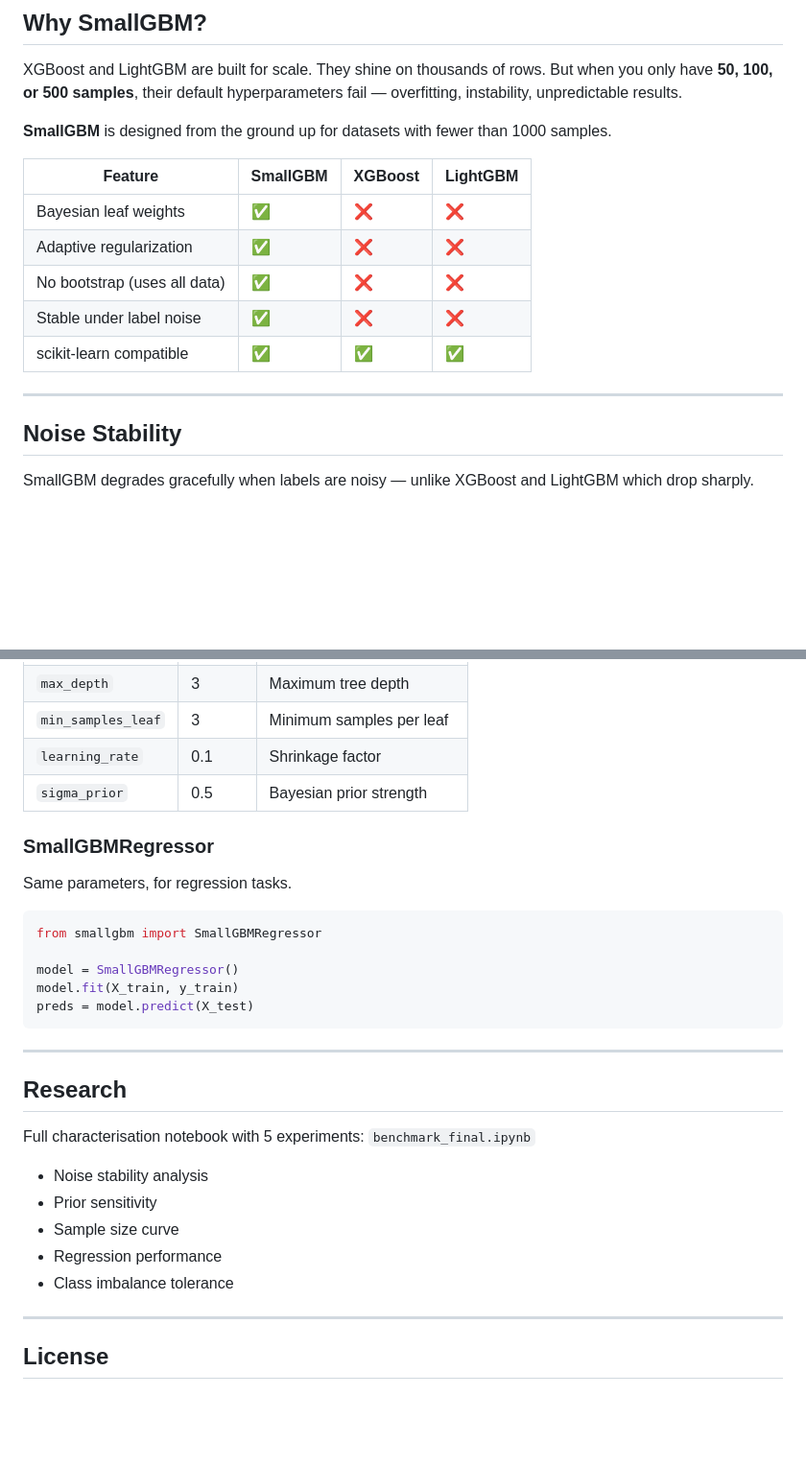
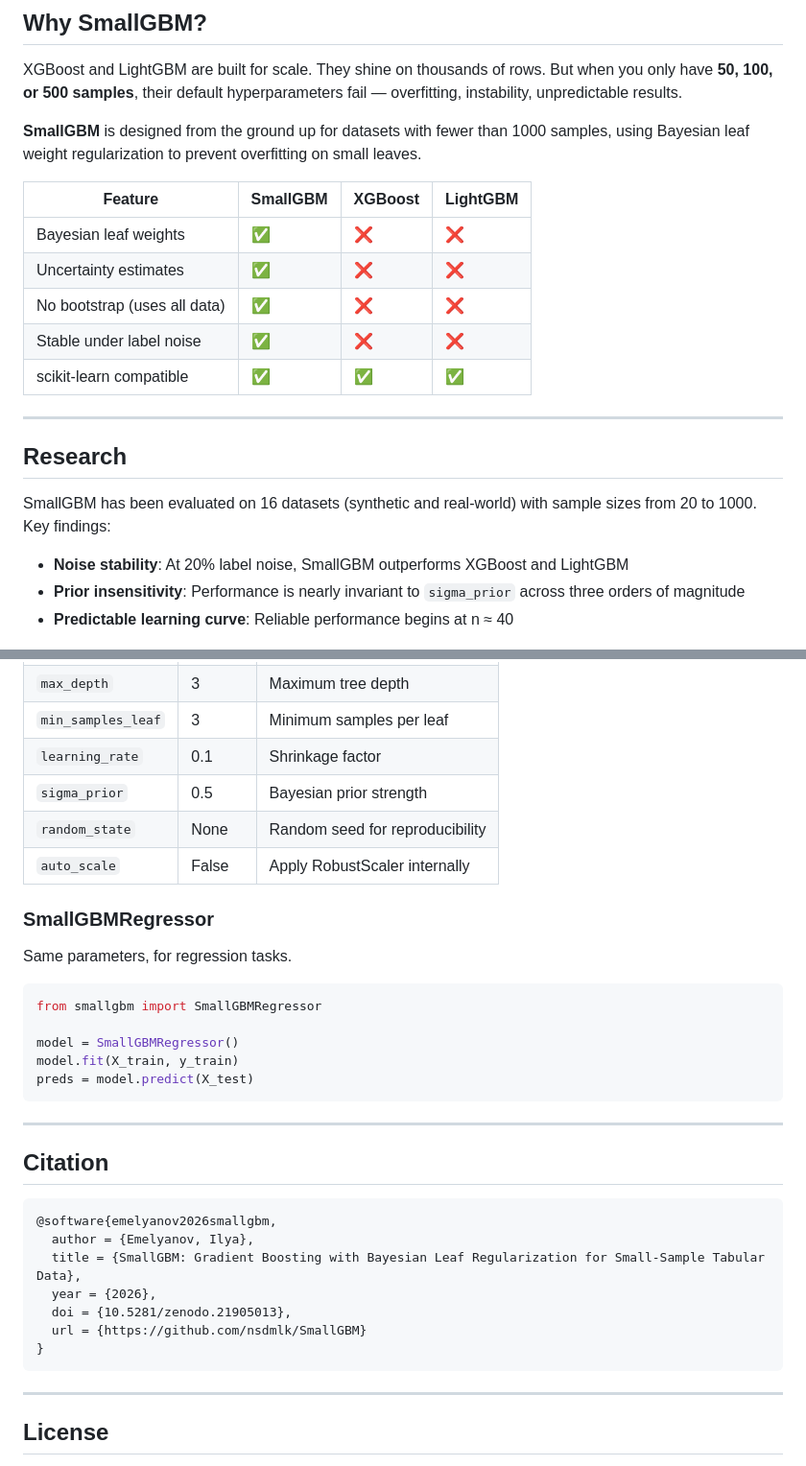
Before and after one commit to nsdmlk/SmallGBM, a Markdown page: README.md, 2 parts joined by grey strips. Shown at 96% size. GitHub-like rendering; blank space fills up the shorter version.

````diff
--- a/README.md
+++ b/README.md
@@ -17,21 +18,25 @@
 
 XGBoost and LightGBM are built for scale. They shine on thousands of rows. But when you only have **50, 100, or 500 samples**, their default hyperparameters fail — overfitting, instability, unpredictable results.
 
-**SmallGBM** is designed from the ground up for datasets with fewer than 1000 samples.
+**SmallGBM** is designed from the ground up for datasets with fewer than 1000 samples, using Bayesian leaf weight regularization to prevent overfitting on small leaves.
 
 | Feature                      | SmallGBM | XGBoost | LightGBM |
 | ---------------------------- | -------- | ------- | -------- |
 | Bayesian leaf weights        | ✅       | ❌      | ❌       |
-| Adaptive regularization      | ✅       | ❌      | ❌       |
+| Uncertainty estimates        | ✅       | ❌      | ❌       |
 | No bootstrap (uses all data) | ✅       | ❌      | ❌       |
 | Stable under label noise     | ✅       | ❌      | ❌       |
 | scikit-learn compatible      | ✅       | ✅      | ✅       |
 
 ---
 
-## Noise Stability
+## Research
 
-SmallGBM degrades gracefully when labels are noisy — unlike XGBoost and LightGBM which drop sharply.
+SmallGBM has been evaluated on 16 datasets (synthetic and real-world) with sample sizes from 20 to 1000. Key findings:
+
+- **Noise stability**: At 20% label noise, SmallGBM outperforms XGBoost and LightGBM
+- **Prior insensitivity**: Performance is nearly invariant to `sigma_prior` across three orders of magnitude
+- **Predictable learning curve**: Reliable performance begins at n ≈ 40
 
 <p align="center">
   <img src="docs/noise_comparison.png" width="600" alt="Noise stability comparison">
@@ -80,6 +73,8 @@ proba = model.predict_proba(X_test)
 | `min_samples_leaf` | 3       | Minimum samples per leaf  |
 | `learning_rate`    | 0.1     | Shrinkage factor          |
 | `sigma_prior`      | 0.5     | Bayesian prior strength   |
+| `random_state`     | None    | Random seed for reproducibility |
+| `auto_scale`       | False   | Apply RobustScaler internally |
 
 ### SmallGBMRegressor
 
@@ -95,15 +90,17 @@ preds = model.predict(X_test)
 
 ---
 
-## Research
+## Citation
 
-Full characterisation notebook with 5 experiments: `benchmark_final.ipynb`
-
-- Noise stability analysis
-- Prior sensitivity
-- Sample size curve
-- Regression performance
-- Class imbalance tolerance
+```bibtex
+@software{emelyanov2026smallgbm,
+  author = {Emelyanov, Ilya},
+  title = {SmallGBM: Gradient Boosting with Bayesian Leaf Regularization for Small-Sample Tabular Data},
+  year = {2026},
+  doi = {10.5281/zenodo.21905013},
+  url = {https://github.com/nsdmlk/SmallGBM}
+}
+```
 
 ---
 
````
Also changed, not shown: other parts of README.md (+3 -14 lines).
